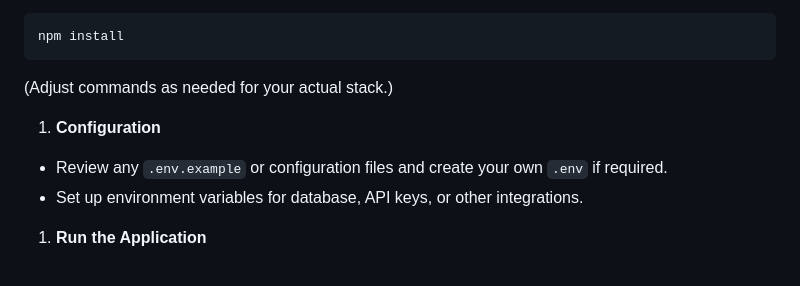
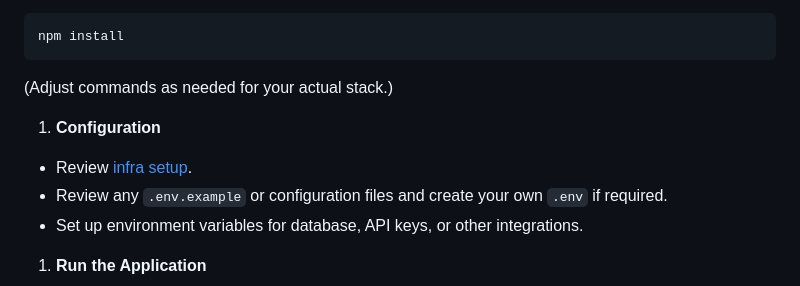
Before and after one commit to veritaserum27/Ground-Truth-Curation-App, a Markdown page: README.md, the part around the change. GitHub-like rendering.

Commit message:
Update README with infrastructure deployment information

```diff
--- a/README.md
+++ b/README.md
@@ -104,6 +104,7 @@ npm install
 
 1. **Configuration**
 
+- Review [infra setup](./infra/README.md).
 - Review any `.env.example` or configuration files and create your own `.env` if required.
 - Set up environment variables for database, API keys, or other integrations.
 
```
